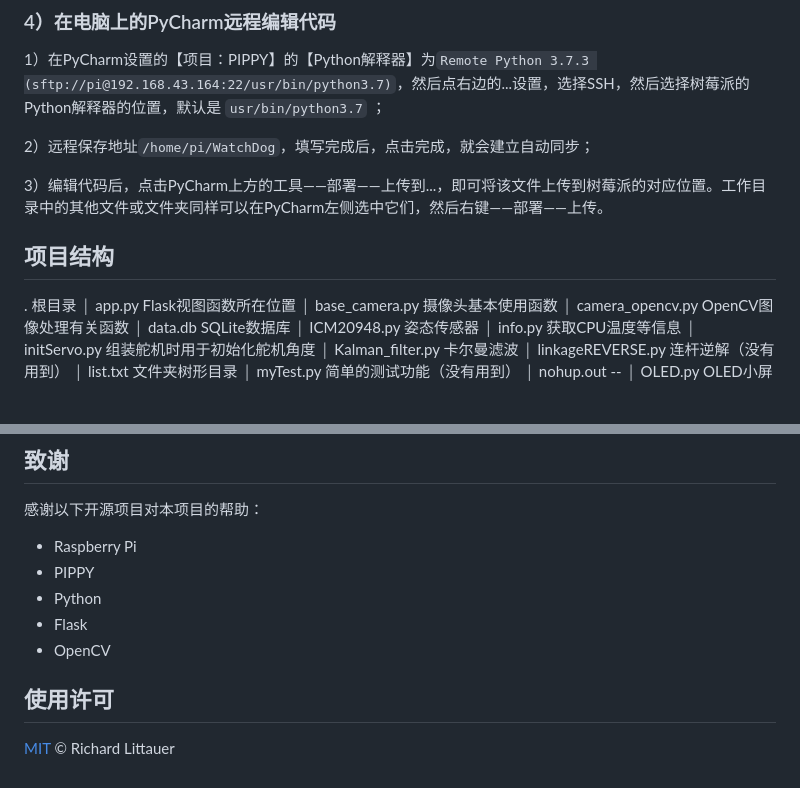
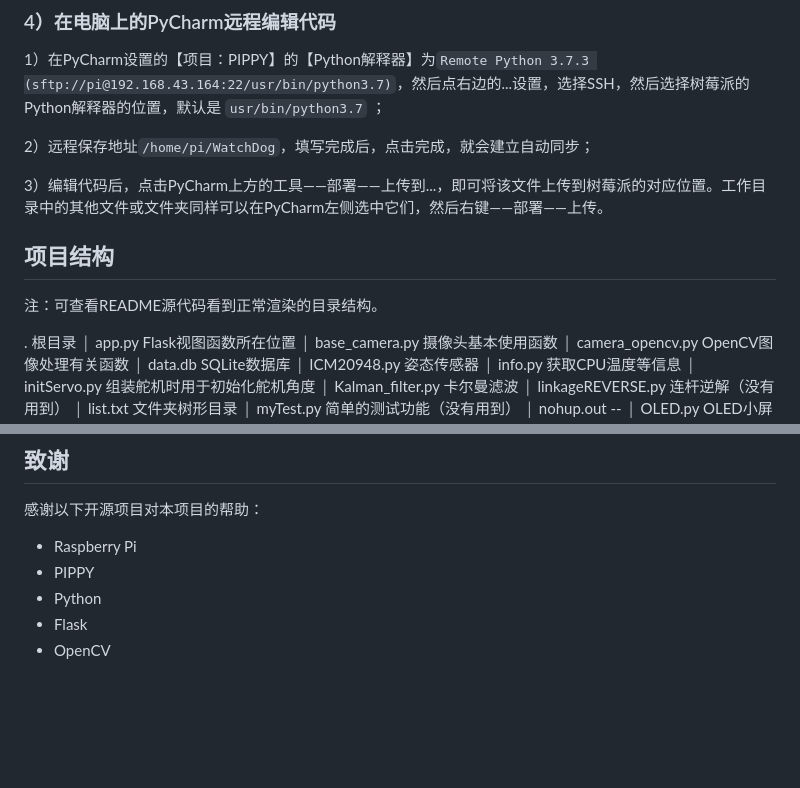
Before and after one commit to TrivenDev/ColoredLiquidWatchDog, a Markdown page: README.md, 2 parts joined by grey strips. GitHub-like rendering; blank space fills up the shorter version.

```diff
--- a/README.md
+++ b/README.md
@@ -154,7 +162,11 @@ Done.
 
 3）编辑代码后，点击PyCharm上方的工具——部署——上传到...，即可将该文件上传到树莓派的对应位置。工作目录中的其他文件或文件夹同样可以在PyCharm左侧选中它们，然后右键——部署——上传。
 
+
+
 ## 项目结构
+
+注：可查看README源代码看到正常渲染的目录结构。
 
 .  				根目录
 │  app.py  			Flask视图函数所在位置
@@ -365,8 +378,3 @@ Done.
 - Python
 - Flask
 - OpenCV
-
-
-## 使用许可
-
-[MIT](LICENSE) © Richard Littauer
```
Also changed, not shown: other parts of README.md (+17 -8 lines).
